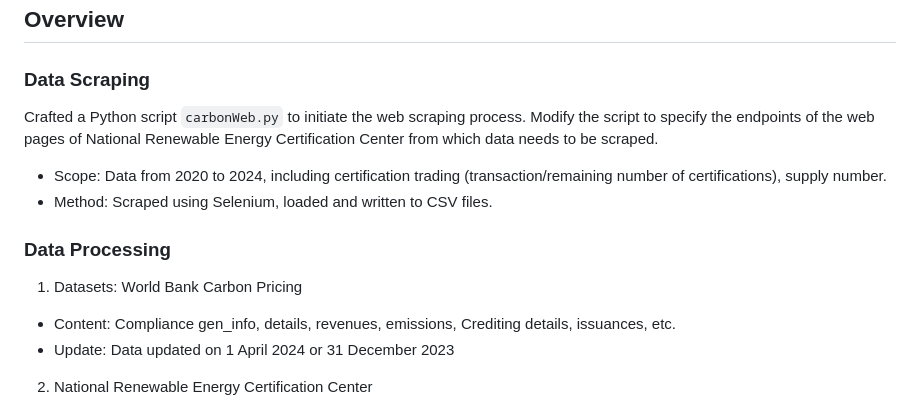
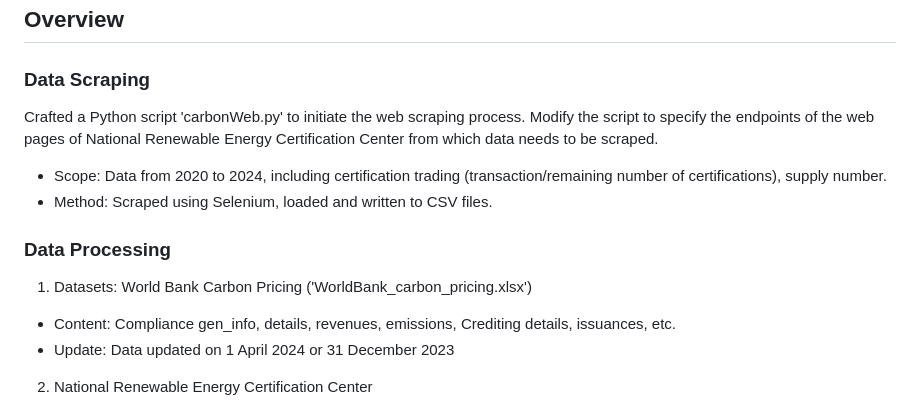
Before and after one commit to harperh0/carbon_trading, a Markdown page: README.md, the part around the change. Drawn GitHub-style.

```diff
--- a/README.md
+++ b/README.md
@@ -4,13 +4,13 @@
 
 ### Data Scraping
 
-Crafted a Python script `carbonWeb.py` to initiate the web scraping process. Modify the script to specify the endpoints of the web pages of National Renewable Energy Certification Center from which data needs to be scraped.
+Crafted a Python script 'carbonWeb.py' to initiate the web scraping process. Modify the script to specify the endpoints of the web pages of National Renewable Energy Certification Center from which data needs to be scraped.
 - Scope: Data from 2020 to 2024, including certification trading (transaction/remaining number of certifications), supply number.
 - Method: Scraped using Selenium, loaded and written to CSV files.
 
 ### Data Processing
 
-1. Datasets: World Bank Carbon Pricing
+1. Datasets: World Bank Carbon Pricing ('WorldBank_carbon_pricing.xlsx')
 - Content: Compliance gen_info, details, revenues, emissions, Crediting details, issuances, etc.
 - Update: Data updated on 1 April 2024 or 31 December 2023
 
```
